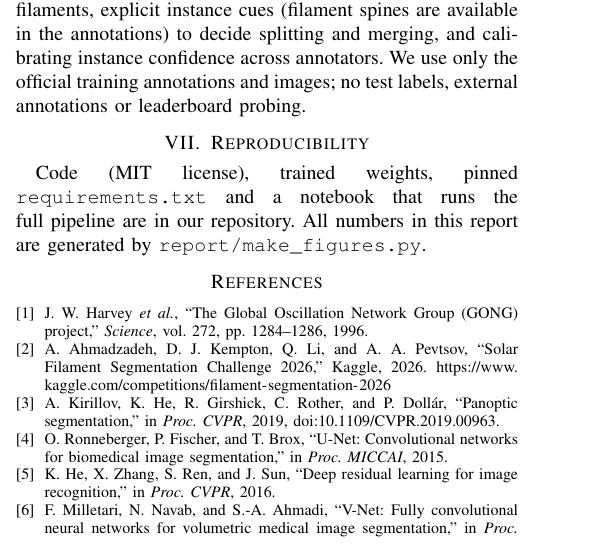
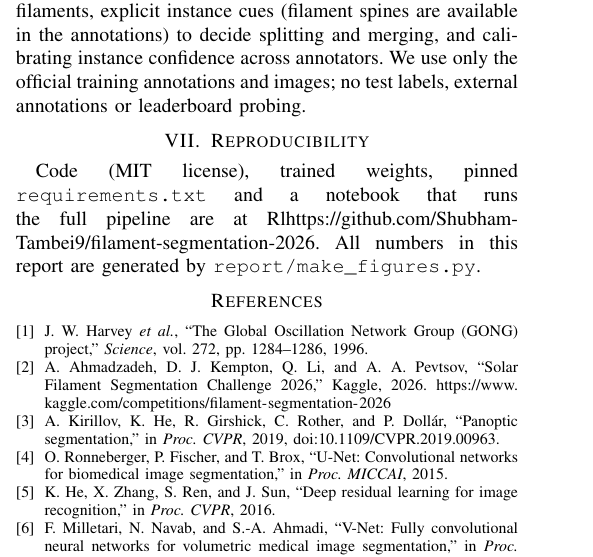
Before and after one commit to Shubham-Tambei9/filament-segmentation-2026, a LaTeX paper (report/main.tex): part of one column of page 3 of 4, cut so that both start at the same text. Compiled offline with pdfLaTeX.

Commit message:
Report: repository link

```diff
--- a/report/main.tex
+++ b/report/main.tex
@@ -295,7 +295,7 @@ annotations and images; no test labels, external annotations or leaderboard prob
 
 \section{Reproducibility}
 Code (MIT license), trained weights, pinned \texttt{requirements.txt} and a notebook that runs the
-full pipeline are in our repository. % TODO: repository URL
+full pipeline are at Rl{https://github.com/Shubham-Tambei9/filament-segmentation-2026}.
 All numbers in this report are generated by \texttt{report/make\_figures.py}.
 
 \begin{thebibliography}{9}
```
